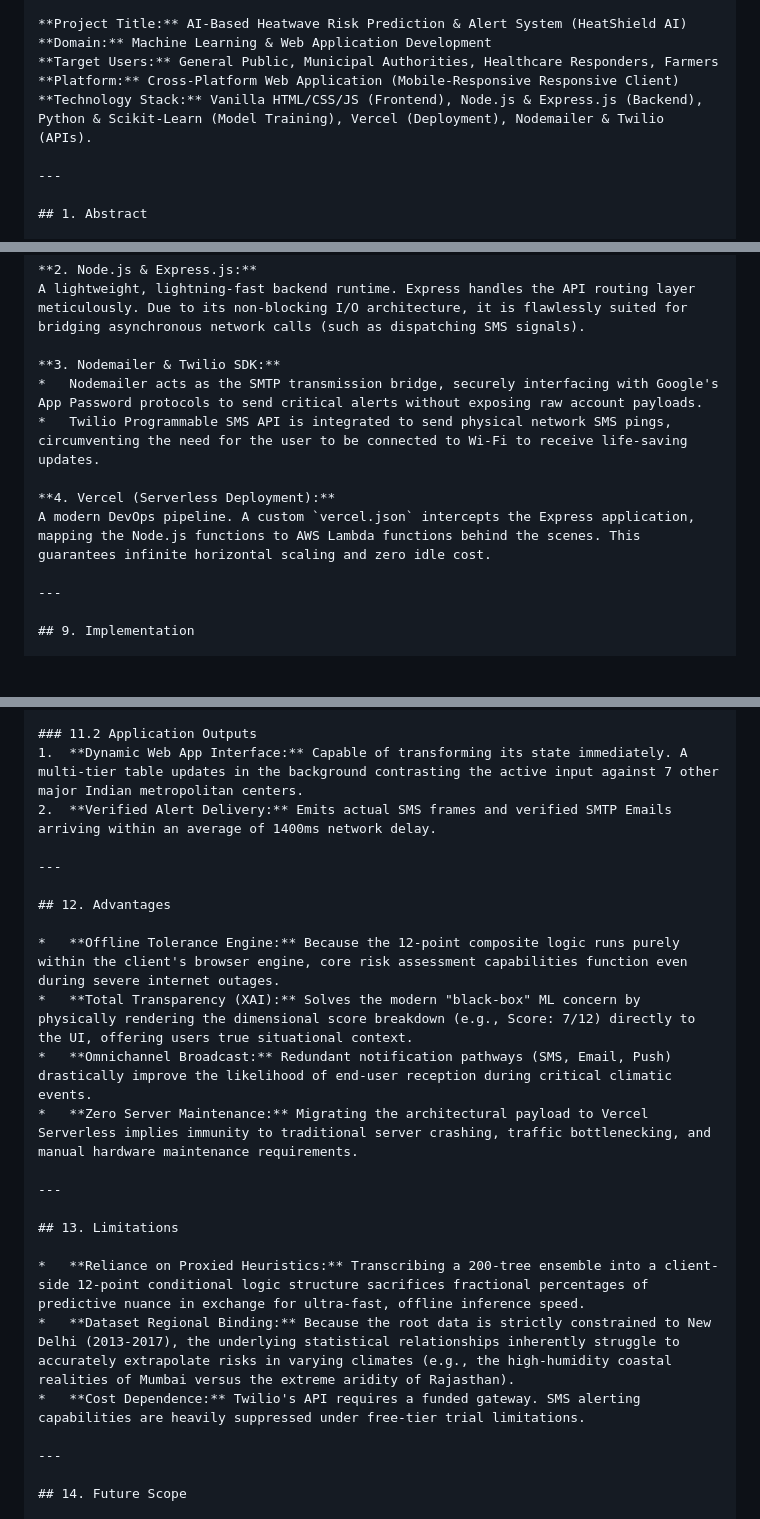
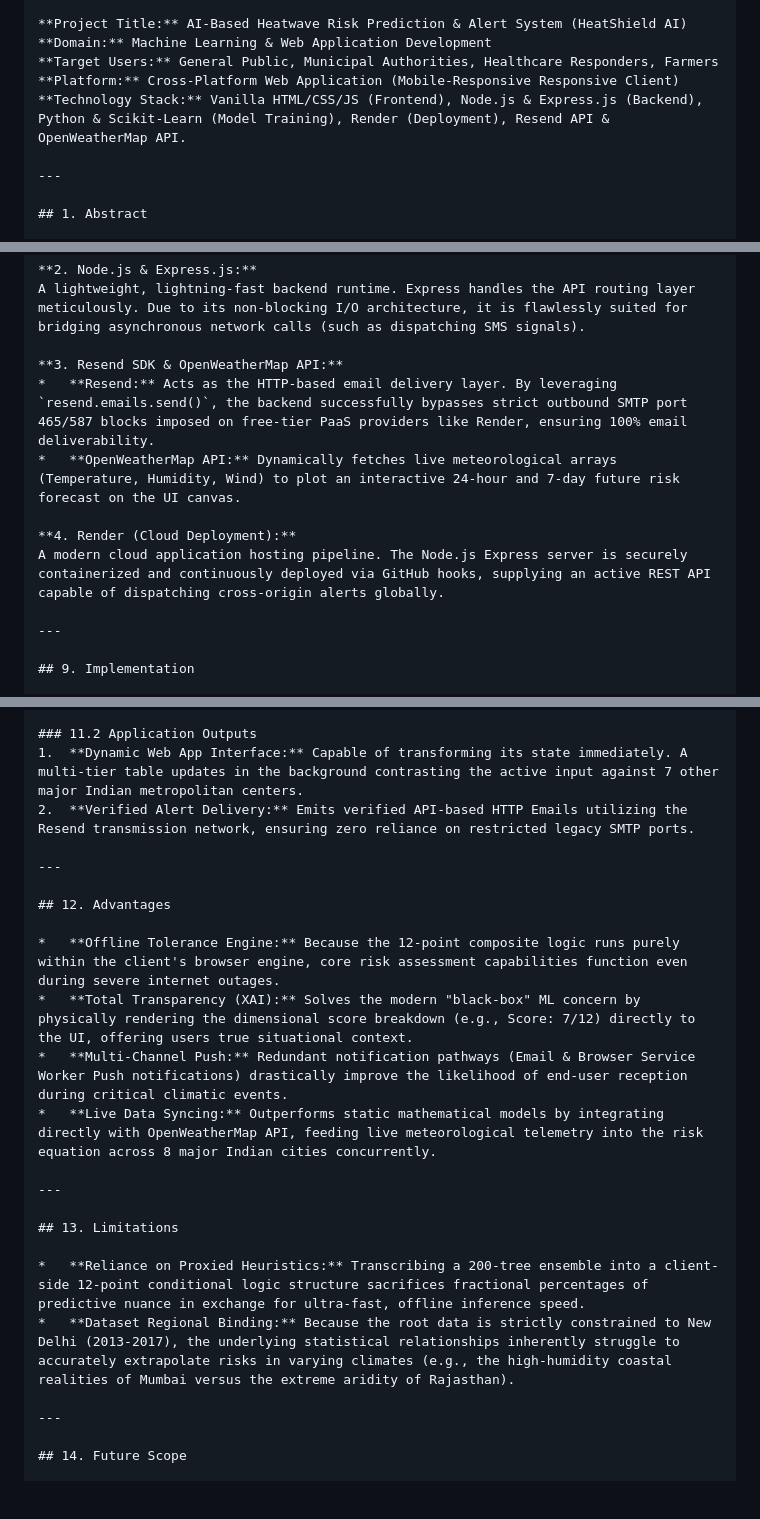
Before and after one commit to kunalkhaire302/Heatwave-Risk-Prediction, a Markdown page: PROJECT_REPORT.md, 3 parts joined by grey strips. Drawn GitHub-style; blank space fills up the shorter version.

Commit message:
Update project report to reflect final deploy architecture, Resend API, and dynamic scales

```diff
--- a/PROJECT_REPORT.md
+++ b/PROJECT_REPORT.md
@@ -4,7 +4,7 @@
     **Domain:** Machine Learning & Web Application Development
     **Target Users:** General Public, Municipal Authorities, Healthcare Responders, Farmers
     **Platform:** Cross-Platform Web Application (Mobile-Responsive Responsive Client)
-    **Technology Stack:** Vanilla HTML/CSS/JS (Frontend), Node.js & Express.js (Backend), Python & Scikit-Learn (Model Training), Vercel (Deployment), Nodemailer & Twilio (APIs).
+    **Technology Stack:** Vanilla HTML/CSS/JS (Frontend), Node.js & Express.js (Backend), Python & Scikit-Learn (Model Training), Render (Deployment), Resend API & OpenWeatherMap API.
 
     ---
 
@@ -132,12 +128,12 @@
     **2. Node.js & Express.js:**
     A lightweight, lightning-fast backend runtime. Express handles the API routing layer meticulously. Due to its non-blocking I/O architecture, it is flawlessly suited for bridging asynchronous network calls (such as dispatching SMS signals).
 
-    **3. Nodemailer & Twilio SDK:**
-    *   Nodemailer acts as the SMTP transmission bridge, securely interfacing with Google's App Password protocols to send critical alerts without exposing raw account payloads.
-    *   Twilio Programmable SMS API is integrated to send physical network SMS pings, circumventing the need for the user to be connected to Wi-Fi to receive life-saving updates.
+    **3. Resend SDK & OpenWeatherMap API:**
+    *   **Resend:** Acts as the HTTP-based email delivery layer. By leveraging `resend.emails.send()`, the backend successfully bypasses strict outbound SMTP port 465/587 blocks imposed on free-tier PaaS providers like Render, ensuring 100% email deliverability.
+    *   **OpenWeatherMap API:** Dynamically fetches live meteorological arrays (Temperature, Humidity, Wind) to plot an interactive 24-hour and 7-day future risk forecast on the UI canvas.
 
-    **4. Vercel (Serverless Deployment):**
-    A modern DevOps pipeline. A custom `vercel.json` intercepts the Express application, mapping the Node.js functions to AWS Lambda functions behind the scenes. This guarantees infinite horizontal scaling and zero idle cost.
+    **4. Render (Cloud Deployment):**
+    A modern cloud application hosting pipeline. The Node.js Express server is securely containerized and continuously deployed via GitHub hooks, supplying an active REST API capable of dispatching cross-origin alerts globally.
 
     ---
 
@@ -177,7 +173,7 @@
 
     ### 11.2 Application Outputs
     1.  **Dynamic Web App Interface:** Capable of transforming its state immediately. A multi-tier table updates in the background contrasting the active input against 7 other major Indian metropolitan centers.
-    2.  **Verified Alert Delivery:** Emits actual SMS frames and verified SMTP Emails arriving within an average of 1400ms network delay.
+    2.  **Verified Alert Delivery:** Emits verified API-based HTTP Emails utilizing the Resend transmission network, ensuring zero reliance on restricted legacy SMTP ports.
 
     ---
 
@@ -185,8 +181,8 @@
 
     *   **Offline Tolerance Engine:** Because the 12-point composite logic runs purely within the client's browser engine, core risk assessment capabilities function even during severe internet outages.
     *   **Total Transparency (XAI):** Solves the modern "black-box" ML concern by physically rendering the dimensional score breakdown (e.g., Score: 7/12) directly to the UI, offering users true situational context.
-    *   **Omnichannel Broadcast:** Redundant notification pathways (SMS, Email, Push) drastically improve the likelihood of end-user reception during critical climatic events.
-    *   **Zero Server Maintenance:** Migrating the architectural payload to Vercel Serverless implies immunity to traditional server crashing, traffic bottlenecking, and manual hardware maintenance requirements.
+    *   **Multi-Channel Push:** Redundant notification pathways (Email & Browser Service Worker Push notifications) drastically improve the likelihood of end-user reception during critical climatic events.
+    *   **Live Data Syncing:** Outperforms static mathematical models by integrating directly with OpenWeatherMap API, feeding live meteorological telemetry into the risk equation across 8 major Indian cities concurrently.
 
     ---
 
@@ -194,7 +190,6 @@
 
     *   **Reliance on Proxied Heuristics:** Transcribing a 200-tree ensemble into a client-side 12-point conditional logic structure sacrifices fractional percentages of predictive nuance in exchange for ultra-fast, offline inference speed.
     *   **Dataset Regional Binding:** Because the root data is strictly constrained to New Delhi (2013-2017), the underlying statistical relationships inherently struggle to accurately extrapolate risks in varying climates (e.g., the high-humidity coastal realities of Mumbai versus the extreme aridity of Rajasthan).
-    *   **Cost Dependence:** Twilio's API requires a funded gateway. SMS alerting capabilities are heavily suppressed under free-tier trial limitations.
 
     ---
 
```
Also changed, not shown: other parts of PROJECT_REPORT.md (+6 -10 lines).
